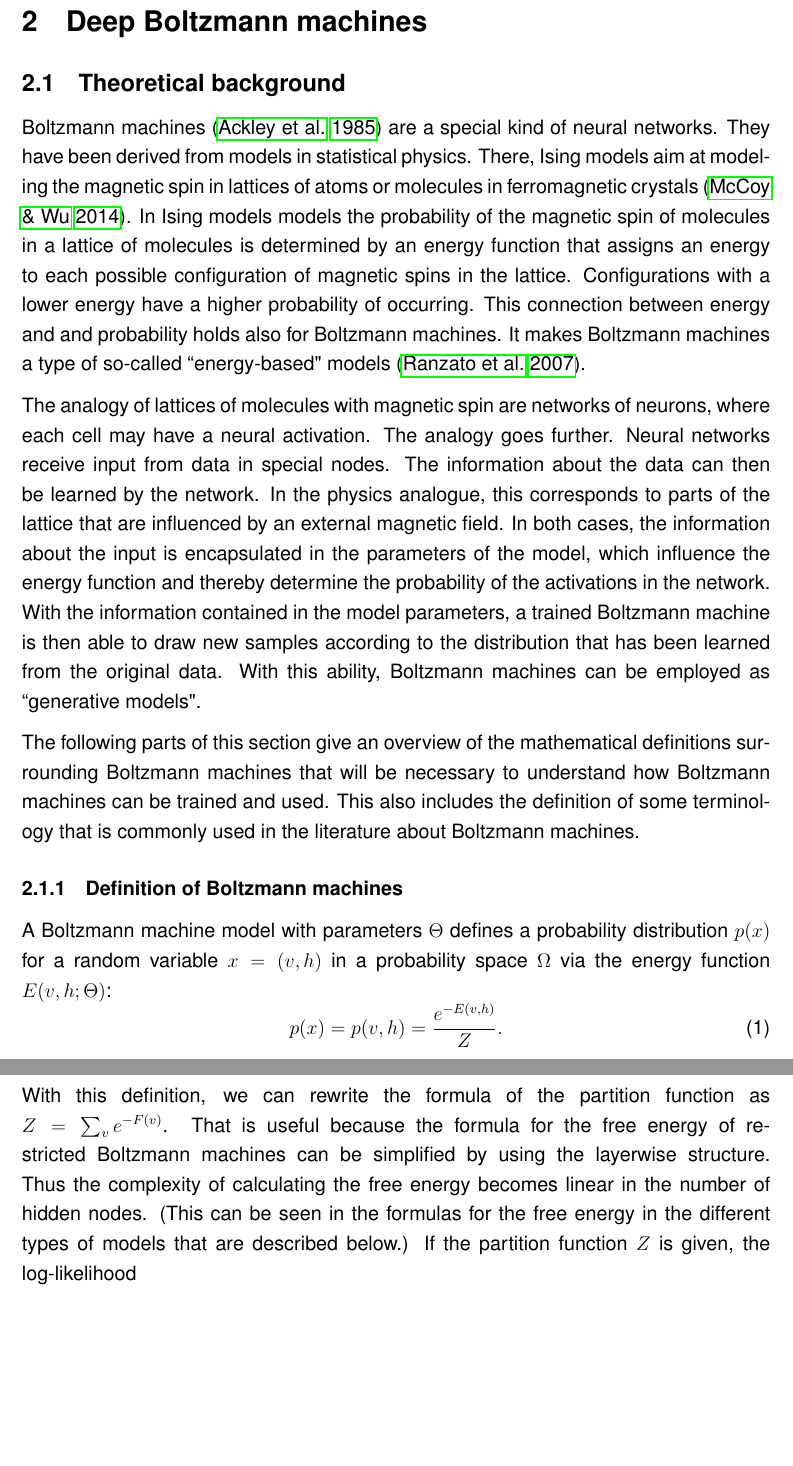
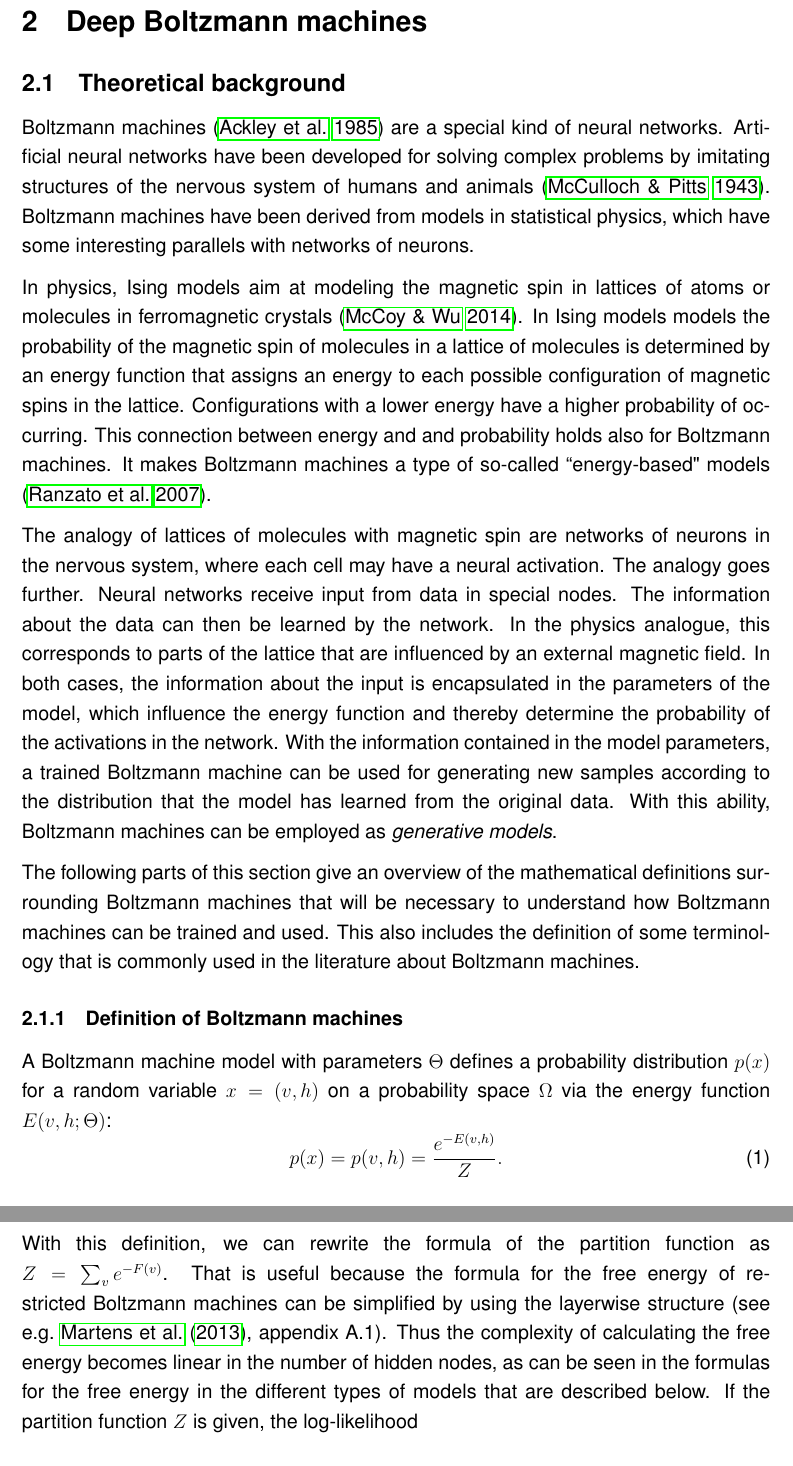
Before and after one commit to stefan-m-lenz/ThesisScHum, a LaTeX document (main.tex): two parts of pages 9 and 10 of 172 before the commit and two parts of pages 9 and 10 of 173 after it, joined at a grey line, cut so that both start at the same text, the shorter picture padded with empty space. Compiled offline with pdfLaTeX.

Commit message:
Angefangen mit Anmerkungen von Maren zu Boltzmann Machines

```diff
--- a/main.tex
+++ b/main.tex
@@ -222,30 +222,31 @@ Finally, a solution for applying DBMs via DataSHIELD can be provided (Section \r
 \subsection{Theoretical background}\label{bmtheory}
 
 Boltzmann machines \citep{ackley_boltzmann_1985} are a special kind of neural networks.
-They have been derived from models in statistical physics.
-There, Ising models aim at modeling the magnetic spin in lattices of atoms or molecules in ferromagnetic crystals \citep{isingmodel}.
+Artificial neural networks have been developed for solving complex problems by imitating structures of the nervous system of humans and animals \citep{mcculloch_logical_1943}.
+Boltzmann machines have been derived from models in statistical physics, which have some interesting parallels with networks of neurons.
+
+In physics, Ising models aim at modeling the magnetic spin in lattices of atoms or molecules in ferromagnetic crystals \citep{isingmodel}.
 In Ising models models the probability of the magnetic spin of molecules in a lattice of molecules is determined by an energy function that assigns an energy to each possible configuration of magnetic spins in the lattice.
 Configurations with a lower energy have a higher probability of occurring.
 This connection between energy and and probability holds also for Boltzmann machines.
 It makes Boltzmann machines a type of so-called ``energy-based" models \citep{ranzato_ebm}.
 
-The analogy of lattices of molecules with magnetic spin are networks of neurons, where each cell may have a neural activation.
+The analogy of lattices of molecules with magnetic spin are networks of neurons in the nervous system, where each cell may have a neural activation.
 The analogy goes further.
 Neural networks receive input from data in special nodes.
 The information about the data can then be learned by the network.
 In the physics analogue, this corresponds to parts of the lattice that are influenced by an external magnetic field.
 In both cases, the information about the input is encapsulated in the parameters of the model, which influence the energy function and thereby determine the probability of the activations in the network.
-With the information contained in the model parameters, a trained Boltzmann machine is then able to draw new samples according to the distribution that has been learned from the original data.
-With this ability, Boltzmann machines can be employed as ``generative models".
+With the information contained in the model parameters, a trained Boltzmann machine can be used for generating new samples according to the distribution that the model has learned from the original data.
+With this ability, Boltzmann machines can be employed as {\em generative models}.
 
 The following parts of this section give an overview of the mathematical definitions surrounding Boltzmann machines that will be necessary to understand how Boltzmann machines can be trained and used.
 This also includes the definition of some terminology that is commonly used in the literature about Boltzmann machines.
 
 \subsubsection{Definition of Boltzmann machines}\label{basicbmproperties}
 
-A Boltzmann machine model with parameters $\Theta$ defines a probability distribution $p(x)$ for a random variable $x = (v, h)$ in a probability space $\Omega$ via the energy function $E(v, h; \Theta)$:
+A Boltzmann machine model with parameters $\Theta$ defines a probability distribution $p(x)$ for a random variable $x = (v, h)$ on a probability space $\Omega$ via the energy function $E(v, h; \Theta)$:
 \begin{equation}
    p(x) = p(v, h) = \frac{e^{-E(v,h)}}{Z}.
    \label{eqn:probbm}
 \end{equation}
-The normalizing factor $Z$, the so called \emph{partition function}, is defined as $Z = \int_{\Omega} e^{-E(x)} dx$. In case of a discrete probability distribution, this can be written as $Z = \sum_{v,h}e^{-E(v,h)}$ where the sum goes over all possible combinations of $v$ and $h$.
@@ -257,8 +260,8 @@ The so called \emph{free energy}, a notation also inspired by physics, is define
    F(v) = - \log \sum_h e^{-E(v, h)}.
 \]
 With this definition, we can rewrite the formula of the partition function as $Z = \sum_v e^{-F(v)}$.
-That is useful because the formula for the free energy of restricted Boltzmann machines can be simplified by using the layerwise structure.
-Thus the complexity of calculating the free energy becomes linear in the number of hidden nodes. (This can be seen in the formulas for the free energy in the different types of models that are described below.)
+That is useful because the formula for the free energy of restricted Boltzmann machines can be simplified by using the layerwise structure (see e.g.~\cite{martens_representational_2013}, appendix A.1).
+Thus the complexity of calculating the free energy becomes linear in the number of hidden nodes, as can be seen in the formulas for the free energy in the different types of models that are described below.
 If the partition function $Z$ is given, the log-likelihood
 \begin{equation}
    \log p(v) = - F(v) - \log Z
```
Also changed, not shown: references.bib (+29 -0 lines), main.bbl, main.tex (4 more changed lines).
